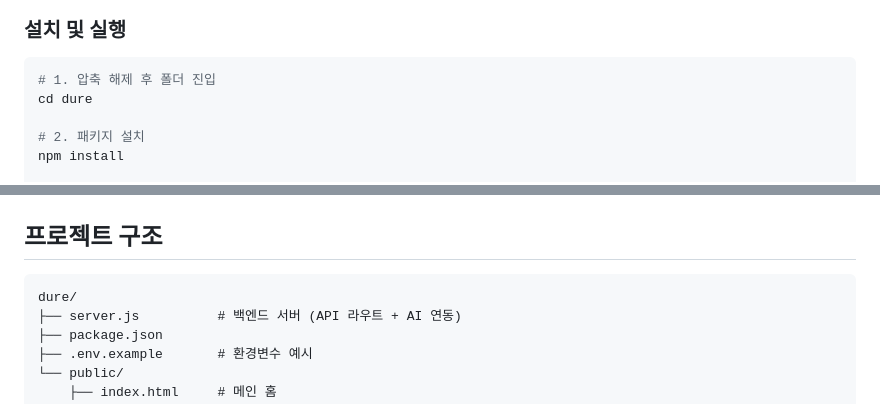
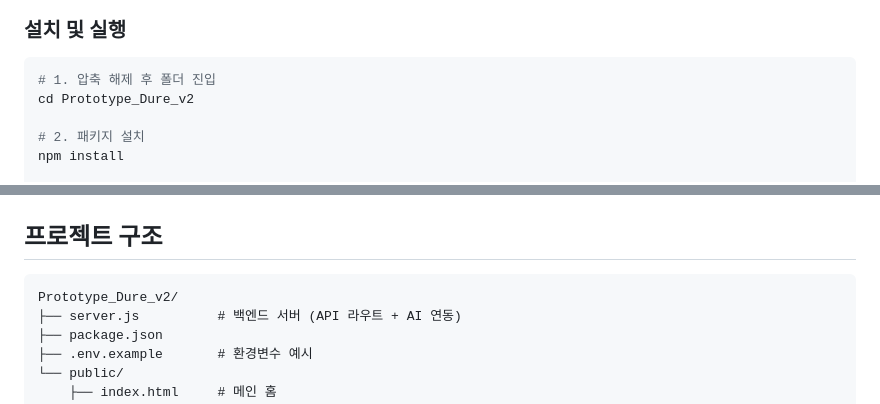
Before and after one commit to TechForImpact-KeunGeulSsi/Prototype_Dure_v2, a Markdown page: README.md, 2 parts joined by grey strips. Drawn GitHub-style.

````diff
--- a/README.md
+++ b/README.md
@@ -80,7 +80,7 @@ AI: 도감 카드 + 미션 자동 생성
 
 ```bash
 # 1. 압축 해제 후 폴더 진입
-cd dure
+cd Prototype_Dure_v2
 
 # 2. 패키지 설치
 npm install
@@ -169,7 +169,7 @@ set OPENAI_API_KEY=sk-proj-... && node server.js
 ## 프로젝트 구조
 
 ```
-dure/
+Prototype_Dure_v2/
 ├── server.js          # 백엔드 서버 (API 라우트 + AI 연동)
 ├── package.json
 ├── .env.example       # 환경변수 예시
````
